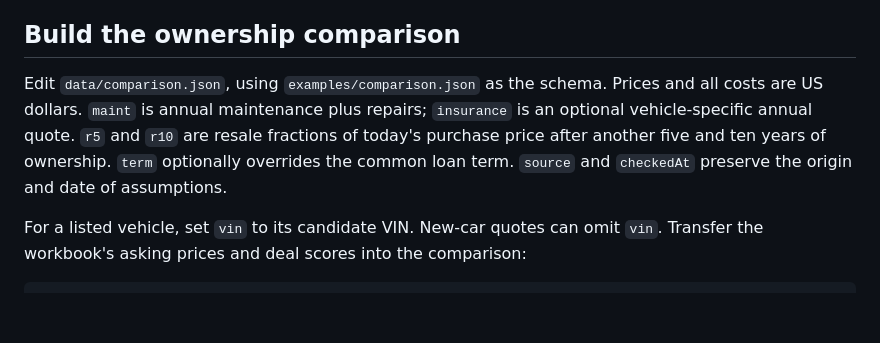
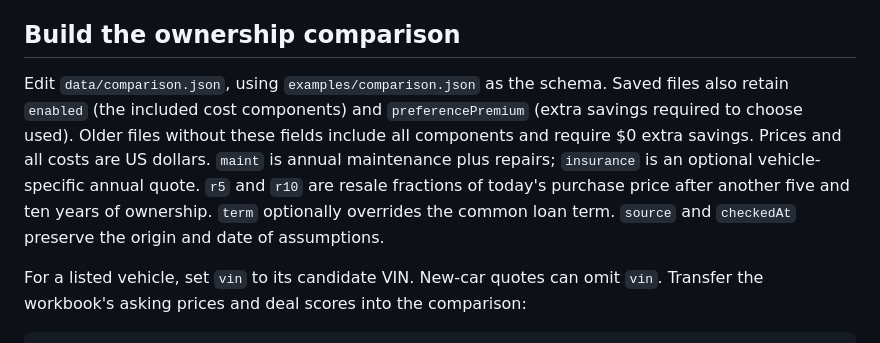
Before and after one commit to AdhirajGoel/carthesis, a Markdown page: docs/setup.md, the part around the change. GitHub-like rendering; blank space fills up the shorter version.

```diff
--- a/docs/setup.md
+++ b/docs/setup.md
@@ -53,7 +53,7 @@ Optional tools retain their own `--help` and offline `--self-test` commands:
 
 ## Build the ownership comparison
 
-Edit `data/comparison.json`, using `examples/comparison.json` as the schema. Prices and all costs are US dollars. `maint` is annual maintenance plus repairs; `insurance` is an optional vehicle-specific annual quote. `r5` and `r10` are resale fractions of today's purchase price after another five and ten years of ownership. `term` optionally overrides the common loan term. `source` and `checkedAt` preserve the origin and date of assumptions.
+Edit `data/comparison.json`, using `examples/comparison.json` as the schema. Saved files also retain `enabled` (the included cost components) and `preferencePremium` (extra savings required to choose used). Older files without these fields include all components and require $0 extra savings. Prices and all costs are US dollars. `maint` is annual maintenance plus repairs; `insurance` is an optional vehicle-specific annual quote. `r5` and `r10` are resale fractions of today's purchase price after another five and ten years of ownership. `term` optionally overrides the common loan term. `source` and `checkedAt` preserve the origin and date of assumptions.
 
 For a listed vehicle, set `vin` to its candidate VIN. New-car quotes can omit `vin`. Transfer the workbook's asking prices and deal scores into the comparison:
 
```
Also changed, not shown: README.md (+26 -18 lines), docs/model.md (+2 -0 lines), docs/images/local-price-index.png, docs/images/ownership-overview.png, 8 other files.
